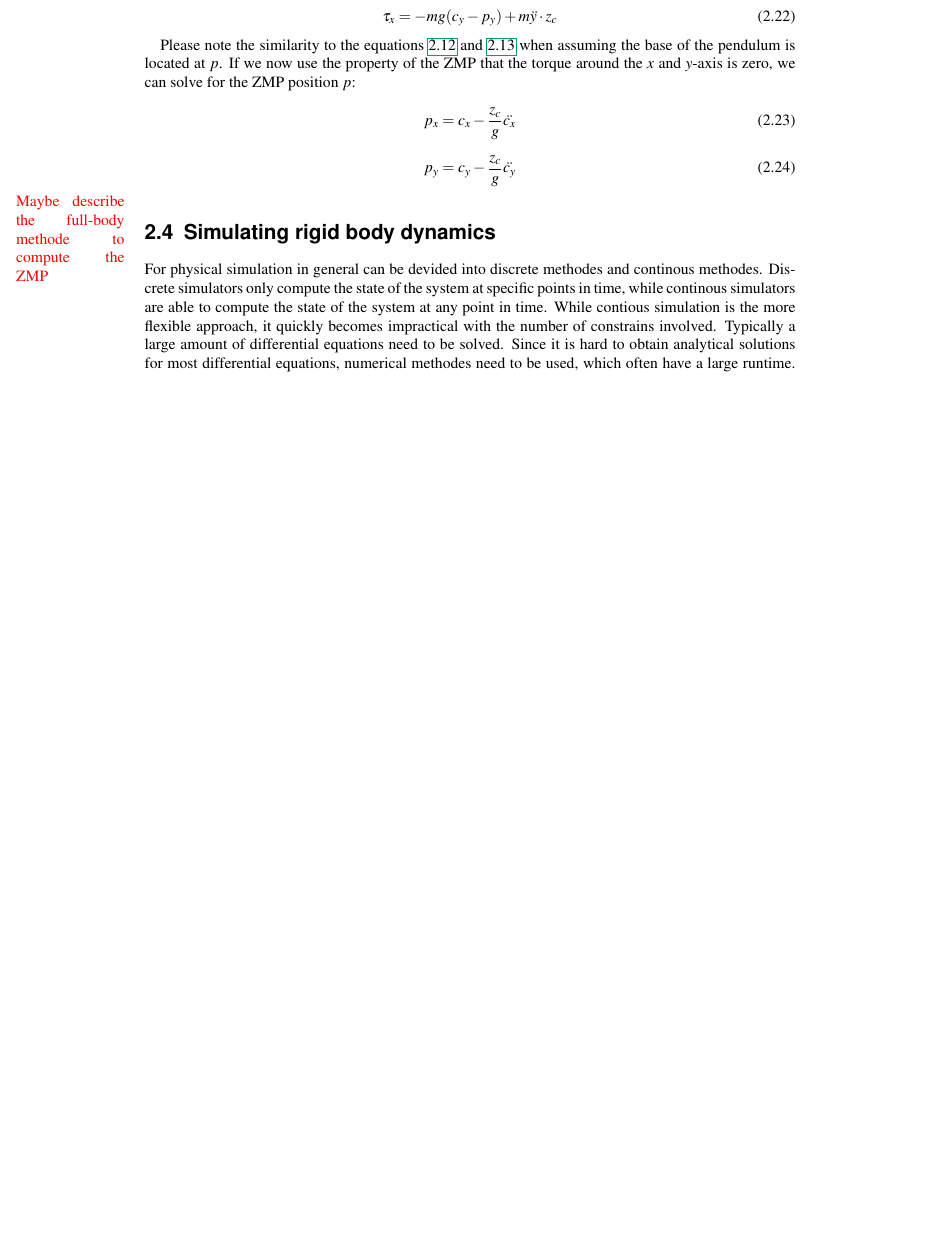
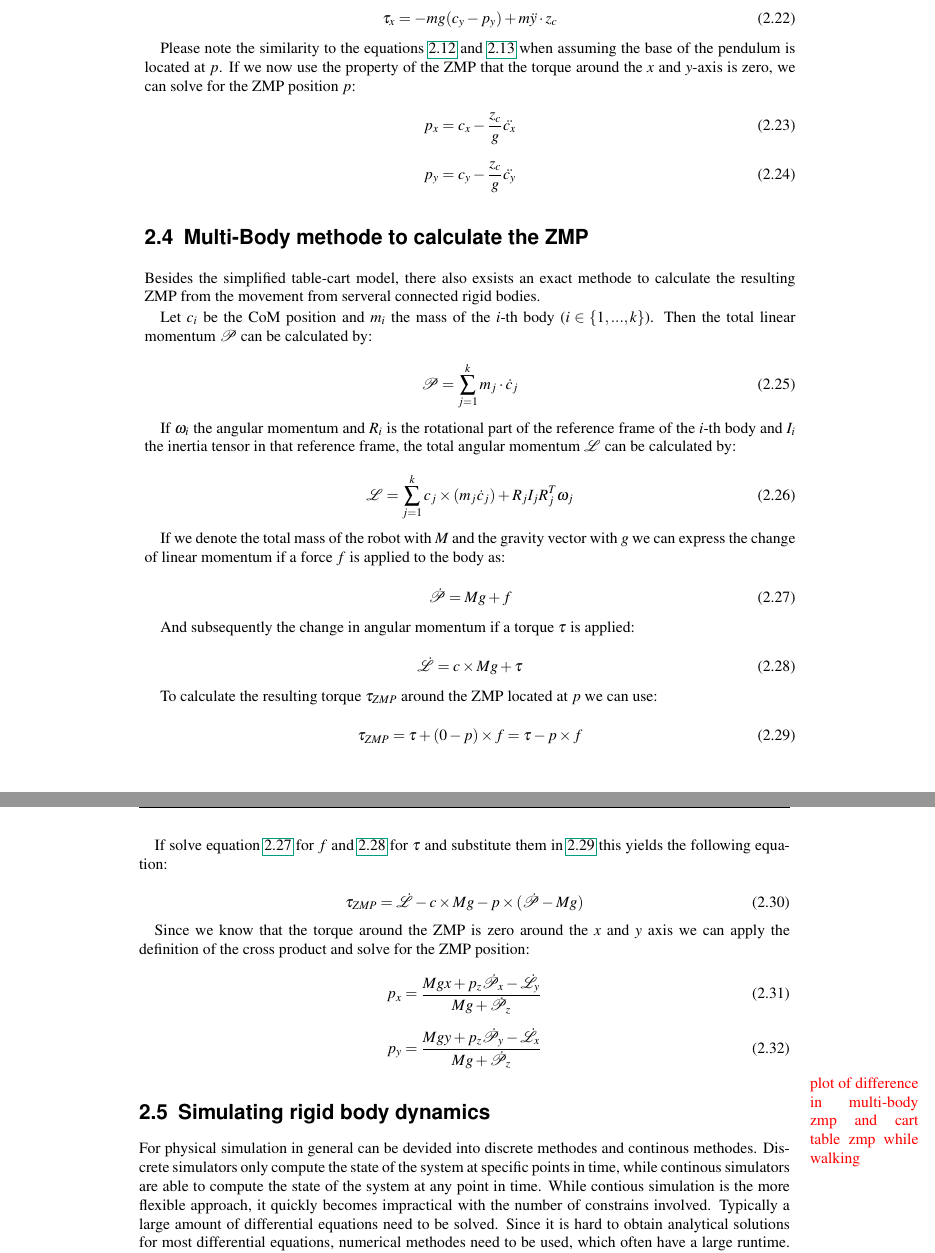
Before and after one commit to TheMarex/ba-thesis, a LaTeX thesis (ba.tex): part of page 8 of 21 before the commit and two parts of pages 8 and 9 of 22 after it, the two joined at a grey line, cut so that both start at the same text, the shorter picture padded with empty space. The pictures show the PDF file ba.pdf that the author committed with the source.

Commit message:
Add multibody zmp

```diff
--- a/ba.tex
+++ b/ba.tex
@@ -368,7 +368,73 @@ p_x = c_x - \frac{z_c}{g} \ddot{c_x}
 p_y = c_y - \frac{z_c}{g} \ddot{c_y}
 \end{equation}
 
-\todo{Maybe describe the full-body methode to compute the ZMP}
+\section{Multi-Body methode to calculate the
+ZMP}\label{multi-body-methode-to-calculate-the-zmp}
+
+Besides the simplified table-cart model, there also exsists an exact
+methode to calculate the resulting ZMP from the movement from serveral
+connected rigid bodies.
+
+Let $c_i$ be the CoM position and $m_i$ the mass of the $i$-th body
+($i \in \{1, ..., k\}$). Then the total linear momentum $\mathcal{P}$
+can be calculated by:
+
+\begin{equation}
+\mathcal{P} = \sum^k_{j=1} m_j \cdot \dot{c}_j
+\end{equation}
+
+If $\omega_i$ the angular momentum and $R_i$ is the rotational part of
+the reference frame of the $i$-th body and $I_i$ the inertia tensor in
+that reference frame, the total angular momentum $\mathcal{L}$ can be
+calculated by:
+
+\begin{equation}
+\mathcal{L} = \sum^k_{j=1} c_j \times (m_j \dot{c}_j) + R_j I_j R^T_j \omega_j
+\end{equation}
+
+If we denote the total mass of the robot with $M$ and the gravity vector
+with $g$ we can express the change of linear momentum if a force $f$ is
+applied to the body as:
+
+\begin{equation} \label{eq:change-lin-momentum}
+\dot{\mathcal{P}} = M g + f
+\end{equation}
+
+And subsequently the change in angular momentum if a torque $\tau$ is
+applied:
+
+\begin{equation} \label{eq:change-ang-momentum}
+\dot{\mathcal{L}} = c \times Mg + \tau
+\end{equation}
+
+To calculate the resulting torque $\tau_{ZMP}$ around the ZMP located at
+$p$ we can use:
+
+\begin{equation} \label{eq:multi-body-zmp}
+\tau_{ZMP} = \tau + (0 - p) \times f = \tau - p \times f
+\end{equation}
+
+If solve equation \ref{eq:change-lin-momentum} for $f$ and
+\ref{eq:change-ang-momentum} for $\tau$ and substitute them in
+\ref{eq:multi-body-zmp} this yields the following equation:
+
+\begin{equation}
+\tau_{ZMP} = \dot{\mathcal{L}} - c \times M g - p \times (\dot{\mathcal{P}} - Mg)
+\end{equation}
+
+Since we know that the torque around the ZMP is zero around the $x$ and
+$y$ axis we can apply the definition of the cross product and solve for
+the ZMP position:
+
+\begin{equation}
+p_x = \frac{Mgx + p_z \dot{\mathcal{P}}_x - \dot{\mathcal{L}}_y}{Mg + \dot{\mathcal{P}}_z}
+\end{equation}
+
+\begin{equation}
+p_y = \frac{Mgy + p_z \dot{\mathcal{P}}_y - \dot{\mathcal{L}}_x}{Mg + \dot{\mathcal{P}}_z}
+\end{equation}
+
+\todo{plot of difference in multi-body zmp and cart table zmp while walking}
 
 \section{Simulating rigid body
 dynamics}\label{simulating-rigid-body-dynamics}
```
Also changed, not shown: ba.md (+55 -2 lines), ba.pdf, ba.tex (11 more changed lines).
